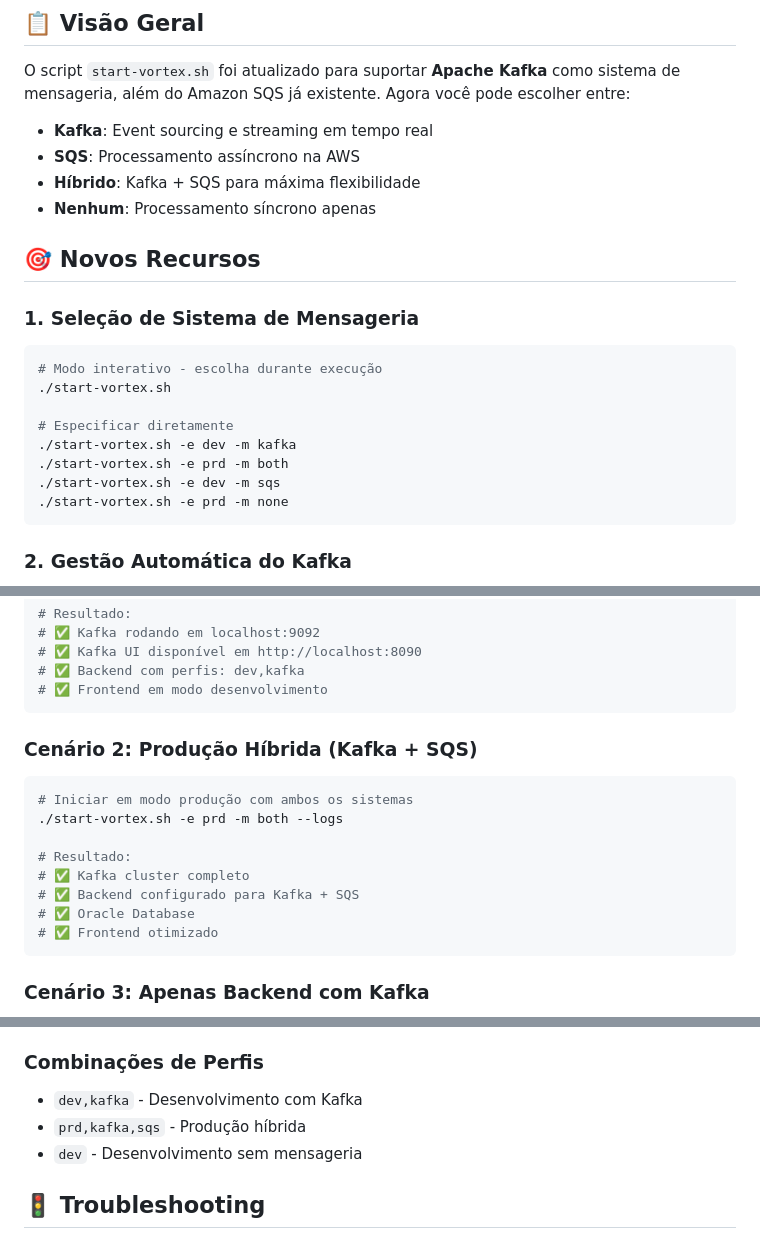
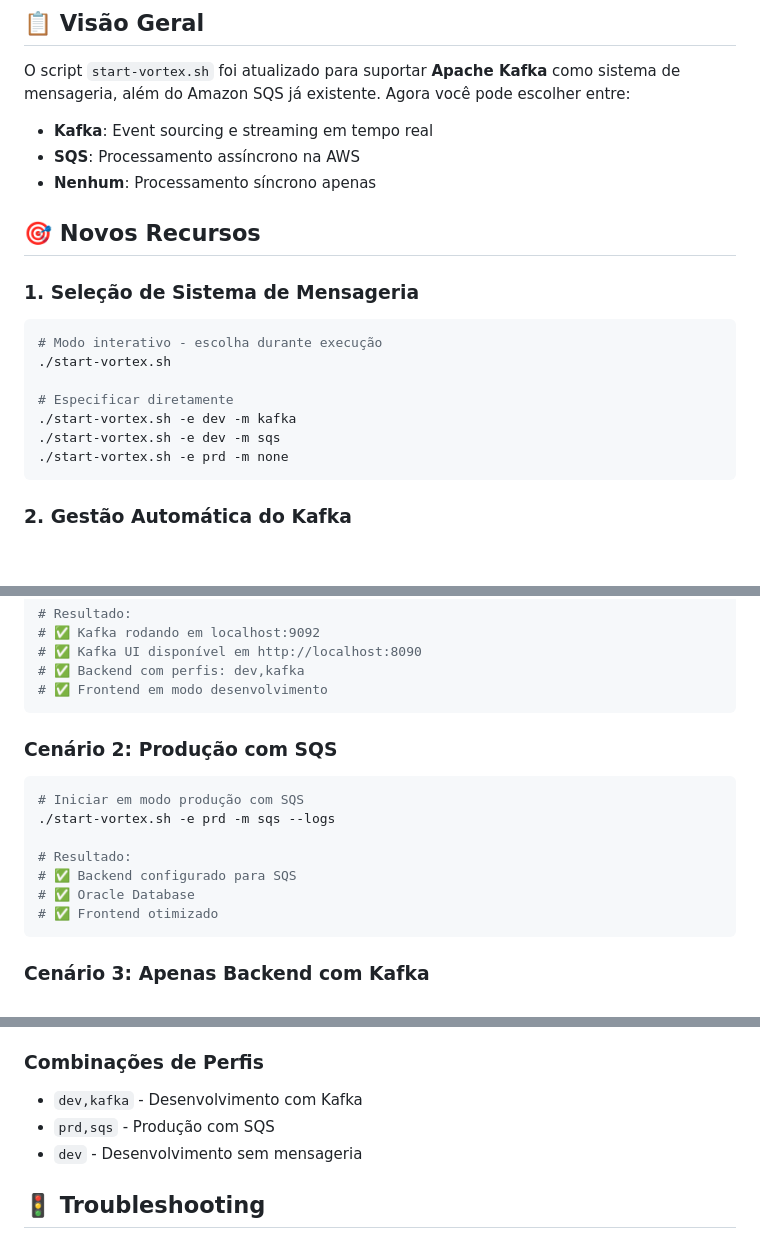
Before and after one commit to caiocv18/vortex, a Markdown page: docs/README-LAUNCHER-KAFKA.md, 3 parts joined by grey strips. Rendered like a GitHub page; blank space fills up the shorter version.

Commit message:
Update README-LAUNCHER-KAFKA.md to remove hybrid Kafka + SQS references and clarify production scenarios for SQS only. Adjusted command examples and profile combinations to reflect the changes in messaging options.

````diff
--- a/docs/README-LAUNCHER-KAFKA.md
+++ b/docs/README-LAUNCHER-KAFKA.md
@@ -6,7 +6,6 @@ O script `start-vortex.sh` foi atualizado para suportar **Apache Kafka** como si
 
 - **Kafka**: Event sourcing e streaming em tempo real
 - **SQS**: Processamento assíncrono na AWS
-- **Híbrido**: Kafka + SQS para máxima flexibilidade
 - **Nenhum**: Processamento síncrono apenas
 
 ## 🎯 Novos Recursos
@@ -19,7 +18,6 @@ O script `start-vortex.sh` foi atualizado para suportar **Apache Kafka** como si
 
 # Especificar diretamente
 ./start-vortex.sh -e dev -m kafka
-./start-vortex.sh -e prd -m both
 ./start-vortex.sh -e dev -m sqs
 ./start-vortex.sh -e prd -m none
 ```
@@ -52,15 +50,14 @@ Novos arquivos de compose:
 # ✅ Frontend em modo desenvolvimento
 ```
 
-### **Cenário 2: Produção Híbrida (Kafka + SQS)**
+### **Cenário 2: Produção com SQS**
 
 ```bash
-# Iniciar em modo produção com ambos os sistemas
-./start-vortex.sh -e prd -m both --logs
+# Iniciar em modo produção com SQS
+./start-vortex.sh -e prd -m sqs --logs
 
 # Resultado:
-# ✅ Kafka cluster completo
-# ✅ Backend configurado para Kafka + SQS
+# ✅ Backend configurado para SQS
 # ✅ Oracle Database
 # ✅ Frontend otimizado
 ```
@@ -160,7 +157,7 @@ docker exec vortex-kafka kafka-console-consumer \
 
 ### **Combinações de Perfis**
 - `dev,kafka` - Desenvolvimento com Kafka
-- `prd,kafka,sqs` - Produção híbrida
+- `prd,sqs` - Produção com SQS
 - `dev` - Desenvolvimento sem mensageria
 
 ## 🚦 Troubleshooting
````
